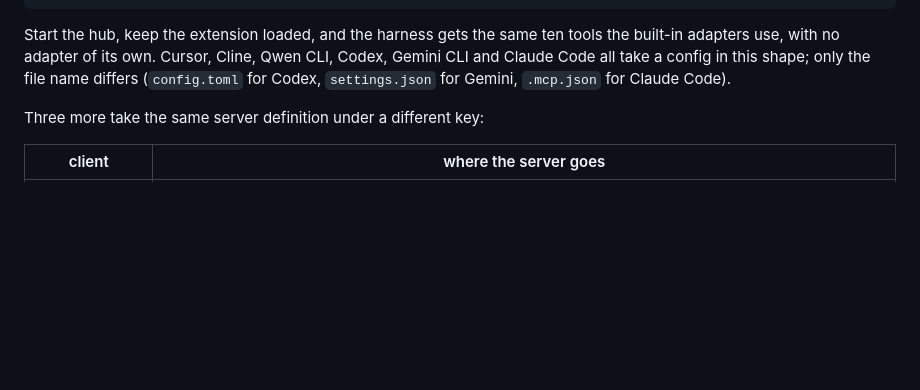
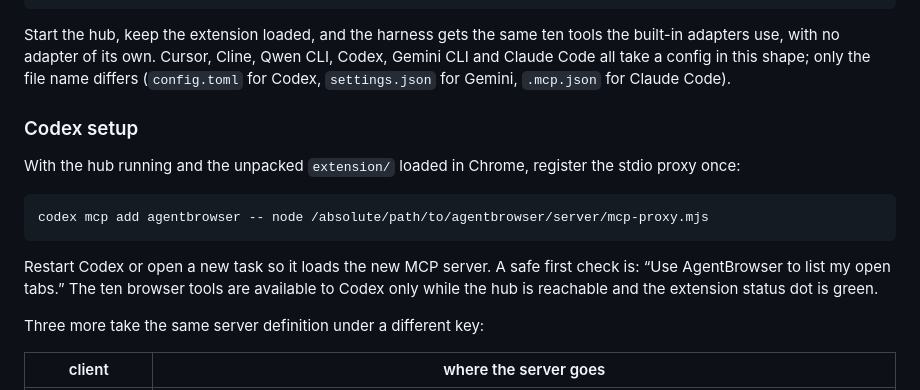
Before and after one commit to VasiHemanth/agent-browser, a Markdown page: README.md, the part around the change. GitHub-like rendering; blank space fills up the shorter version.

Commit message:
docs: add Codex MCP setup steps

````diff
--- a/README.md
+++ b/README.md
@@ -197,6 +197,20 @@ Qwen CLI, Codex, Gemini CLI and Claude Code all take a config in this shape;
 only the file name differs (`config.toml` for Codex, `settings.json` for
 Gemini, `.mcp.json` for Claude Code).
 
+### Codex setup
+
+With the hub running and the unpacked `extension/` loaded in Chrome, register
+the stdio proxy once:
+
+```bash
+codex mcp add agentbrowser -- node /absolute/path/to/agentbrowser/server/mcp-proxy.mjs
+```
+
+Restart Codex or open a new task so it loads the new MCP server. A safe first
+check is: “Use AgentBrowser to list my open tabs.” The ten browser tools are
+available to Codex only while the hub is reachable and the extension status
+dot is green.
+
 Three more take the same server definition under a different key:
 
 | client | where the server goes |
````
